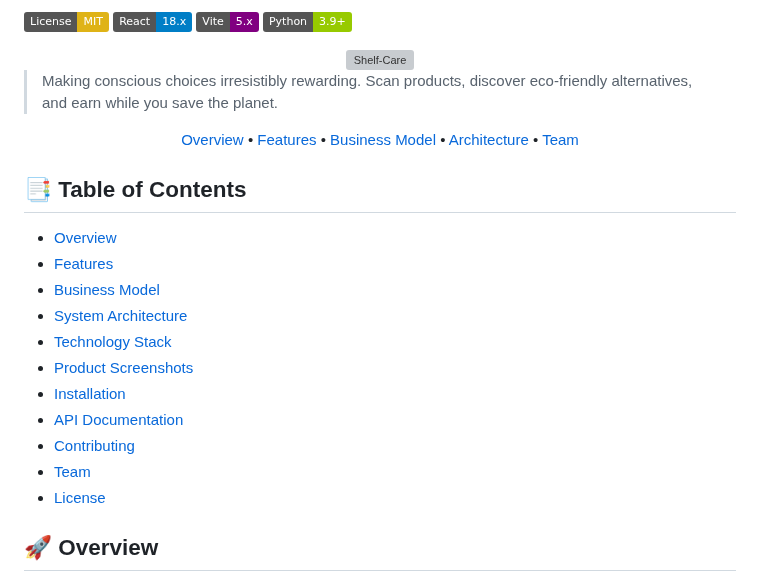
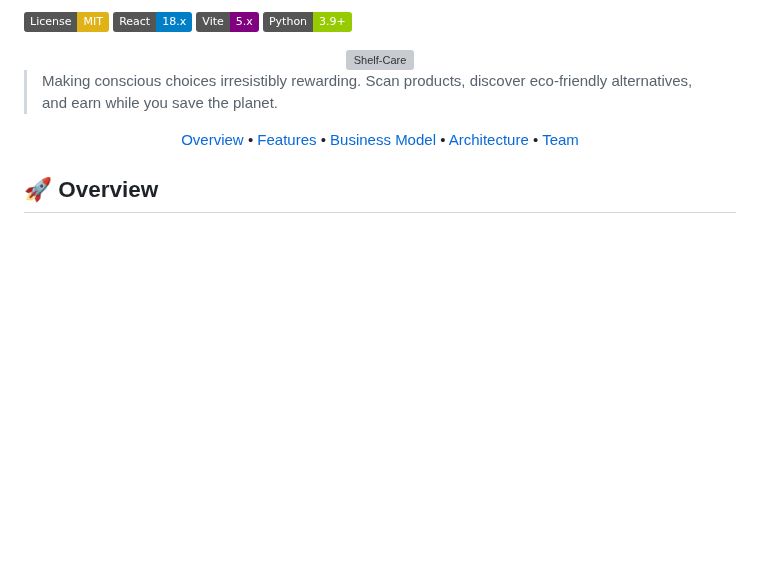
Before and after one commit to akhargha/ShelfAware, a Markdown page: README.md, the part around the change. GitHub-like rendering; badges without logos; blank space fills up the shorter version; grey boxes are pictures that could not be loaded.

```diff
--- a/README.md
+++ b/README.md
@@ -22,20 +22,6 @@ Another sustainability app? No, we're an app that cares about you, nature, and y
 [Team](#-team)
 
 </div>
-
-## 📑 Table of Contents
-
-- [Overview](#-overview)
-- [Features](#-key-features)
-- [Business Model](#-business-model)
-- [System Architecture](#-system-architecture)
-- [Technology Stack](#-technology-stack)
-- [Product Screenshots](#-product-screenshots)
-- [Installation](#-installation)
-- [API Documentation](#-api-documentation)
-- [Contributing](#-contributing)
-- [Team](#-team)
-- [License](#-license)
 
 ## 🚀 Overview
 
```
